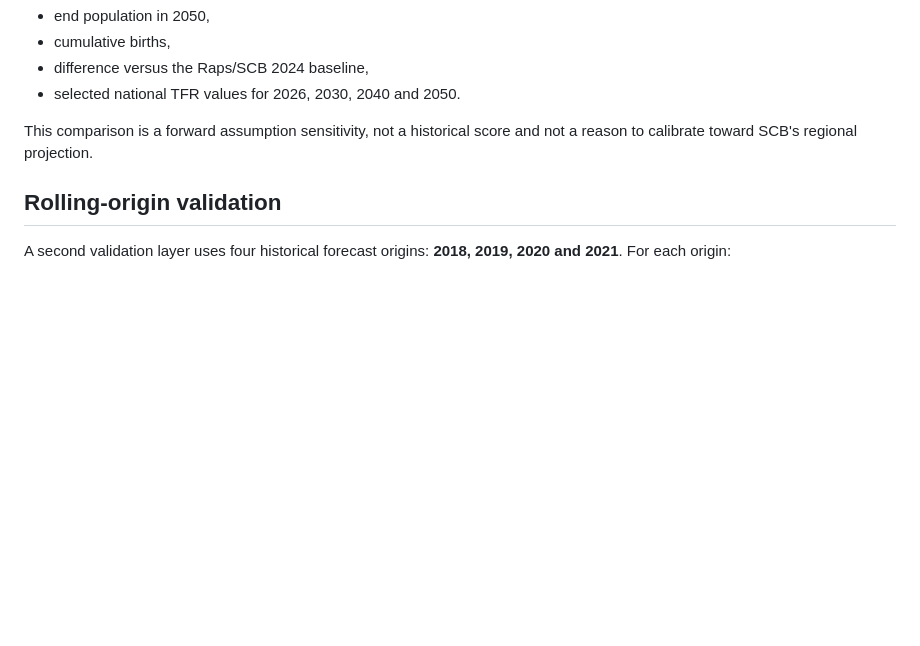
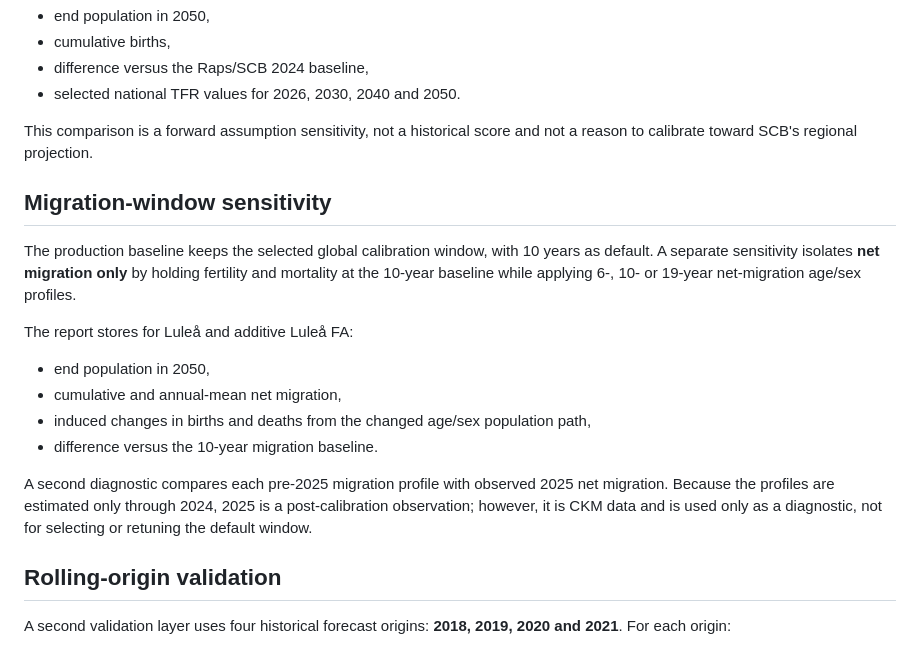
Before and after one commit to Lulea-statistik/Lulea-befolkningsprognos-raps, a Markdown page: docs/VALIDATION.md, the part around the change. GitHub-like rendering; blank space fills up the shorter version.

Commit message:
Define migration-window and 2025 diagnostics

```diff
--- a/docs/VALIDATION.md
+++ b/docs/VALIDATION.md
@@ -90,6 +90,18 @@ The validation report stores, for Luleå municipality and additive Luleå FA wit
 
 This comparison is a forward assumption sensitivity, not a historical score and not a reason to calibrate toward SCB's regional projection.
 
+## Migration-window sensitivity
+
+The production baseline keeps the selected global calibration window, with 10 years as default. A separate sensitivity isolates **net migration only** by holding fertility and mortality at the 10-year baseline while applying 6-, 10- or 19-year net-migration age/sex profiles.
+
+The report stores for Luleå and additive Luleå FA:
+- end population in 2050,
+- cumulative and annual-mean net migration,
+- induced changes in births and deaths from the changed age/sex population path,
+- difference versus the 10-year migration baseline.
+
+A second diagnostic compares each pre-2025 migration profile with observed 2025 net migration. Because the profiles are estimated only through 2024, 2025 is a post-calibration observation; however, it is CKM data and is used only as a diagnostic, not for selecting or retuning the default window.
+
 ## Rolling-origin validation
 
 A second validation layer uses four historical forecast origins: **2018, 2019, 2020 and 2021**. For each origin:
```
